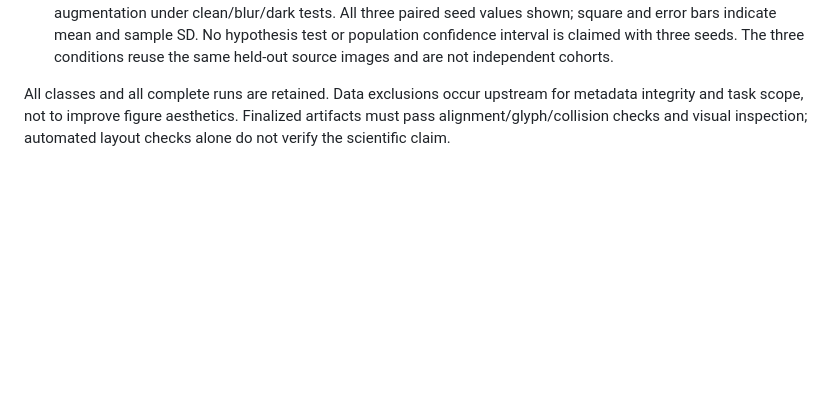
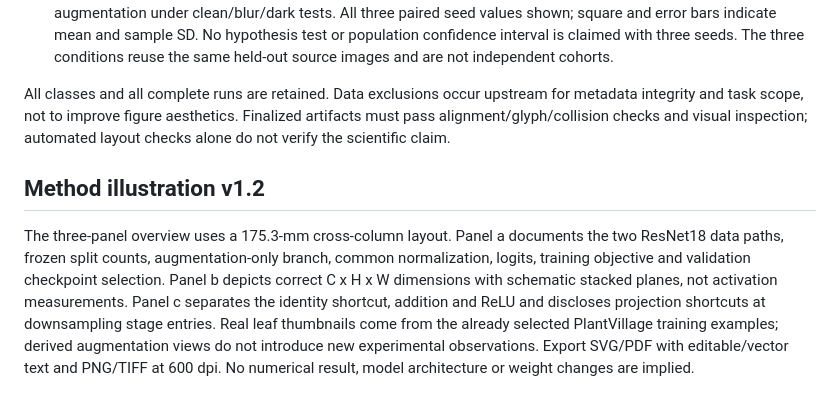
Before and after one commit to a1524365962-cyber/tomato-leaf-disease-course, a Markdown page: FIGURE_CONTRACT.md, the part around the change. GitHub-like rendering; blank space fills up the shorter version.

```diff
--- a/FIGURE_CONTRACT.md
+++ b/FIGURE_CONTRACT.md
@@ -7,3 +7,7 @@ Python/matplotlib is used throughout the existing Python training workflow. Targ
 3. Augmentation effect: compare paired macro-F1 differences for augmentation versus the same ResNet18 without augmentation under clean/blur/dark tests. All three paired seed values shown; square and error bars indicate mean and sample SD. No hypothesis test or population confidence interval is claimed with three seeds. The three conditions reuse the same held-out source images and are not independent cohorts.
 
 All classes and all complete runs are retained. Data exclusions occur upstream for metadata integrity and task scope, not to improve figure aesthetics. Finalized artifacts must pass alignment/glyph/collision checks and visual inspection; automated layout checks alone do not verify the scientific claim.
+
+## Method illustration v1.2
+
+The three-panel overview uses a 175.3-mm cross-column layout. Panel a documents the two ResNet18 data paths, frozen split counts, augmentation-only branch, common normalization, logits, training objective and validation checkpoint selection. Panel b depicts correct C x H x W dimensions with schematic stacked planes, not activation measurements. Panel c separates the identity shortcut, addition and ReLU and discloses projection shortcuts at downsampling stage entries. Real leaf thumbnails come from the already selected PlantVillage training examples; derived augmentation views do not introduce new experimental observations. Export SVG/PDF with editable/vector text and PNG/TIFF at 600 dpi. No numerical result, model architecture or weight changes are implied.
```
Also changed, not shown: README.md (+7 -1 lines), paper_text.md (+1 -1 lines), figures/model_overview.png, figures/model_overview_preview.png (added), 7 other files.
